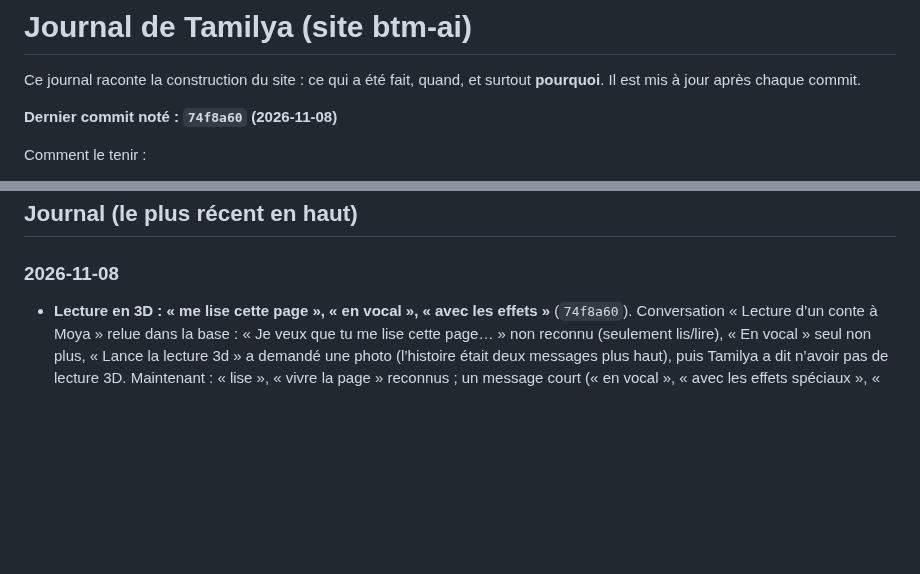
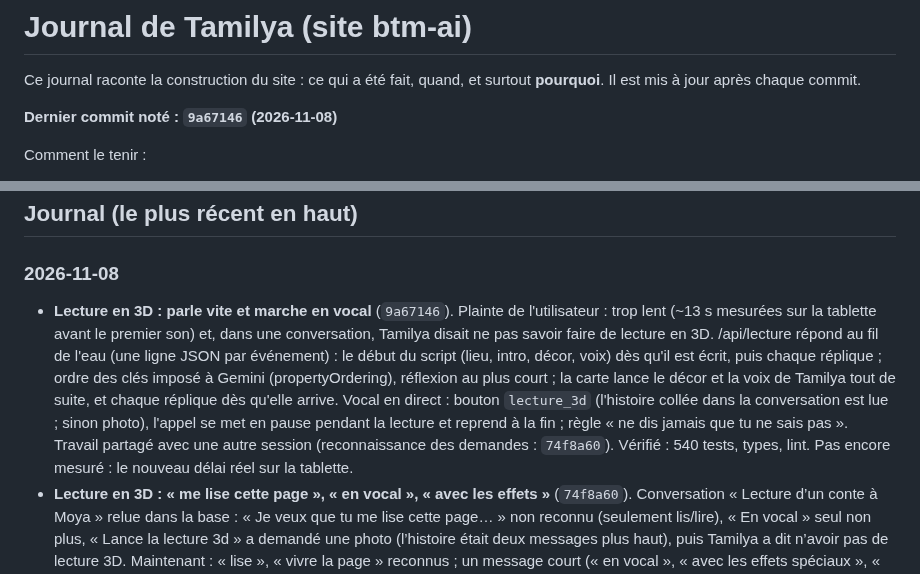
Before and after one commit to Mkail14/BTM-AI, a Markdown page: JOURNAL.md, 2 parts joined by grey strips. Drawn GitHub-style; blank space fills up the shorter version.

Commit message:
Journal : lecture en 3D au fil de l'eau et en vocal

```diff
--- a/JOURNAL.md
+++ b/JOURNAL.md
@@ -3,7 +3,7 @@
 Ce journal raconte la construction du site : ce qui a été fait, quand, et surtout **pourquoi**.
 Il est mis à jour après chaque commit.
 
-**Dernier commit noté : `74f8a60` (2026-11-08)**
+**Dernier commit noté : `9a67146` (2026-11-08)**
 
 Comment le tenir :
 - après chaque commit, ajouter une ligne datée en haut de la partie « Journal » : ce qui change et pourquoi ;
@@ -87,6 +87,7 @@ Comment le tenir :
 ## Journal (le plus récent en haut)
 
 ### 2026-11-08
+- **Lecture en 3D : parle vite et marche en vocal** (`9a67146`). Plainte de l'utilisateur : trop lent (~13 s mesurées sur la tablette avant le premier son) et, dans une conversation, Tamilya disait ne pas savoir faire de lecture en 3D. /api/lecture répond au fil de l'eau (une ligne JSON par événement) : le début du script (lieu, intro, décor, voix) dès qu'il est écrit, puis chaque réplique ; ordre des clés imposé à Gemini (propertyOrdering), réflexion au plus court ; la carte lance le décor et la voix de Tamilya tout de suite, et chaque réplique dès qu'elle arrive. Vocal en direct : bouton `lecture_3d` (l'histoire collée dans la conversation est lue ; sinon photo), l'appel se met en pause pendant la lecture et reprend à la fin ; règle « ne dis jamais que tu ne sais pas ». Travail partagé avec une autre session (reconnaissance des demandes : `74f8a60`). Vérifié : 540 tests, types, lint. Pas encore mesuré : le nouveau délai réel sur la tablette.
 - **Lecture en 3D : « me lise cette page », « en vocal », « avec les effets »** (`74f8a60`). Conversation « Lecture d’un conte à Moya » relue dans la base : « Je veux que tu me lise cette page… » non reconnu (seulement lis/lire), « En vocal » seul non plus, « Lance la lecture 3d » a demandé une photo (l’histoire était deux messages plus haut), puis Tamilya a dit n’avoir pas de lecture 3D. Maintenant : « lise », « vivre la page » reconnus ; un message court (« en vocal », « avec les effets spéciaux », « lance la lecture », « lis-le à voix haute ») juste après une histoire collée la lit, en cherchant dans les deux derniers messages ; phrase de demande et guillemets retirés du texte ; ce cas passe avant le vocal simple ; consigne : ne jamais nier la lecture 3D. Vérifié : 533 tests, types, lint. Pas encore essayé sur la tablette.
 - **Lecture en 3D : démarre toute seule** (`d261983`). Vu sur la tablette : l'utilisateur a écrit « Los moi cette histoire » (faute de frappe, non reconnue), puis collé l'histoire seule ; Tamilya l'a recopiée et a dit de toucher le haut-parleur. Demande de l'utilisateur : aucun bouton, Tamilya parle d'elle-même avec tous les effets. Fautes de frappe courantes acceptées devant « moi » ; texte collé juste après une demande de lecture lu ; lecture lancée dès que la page est prête (l'app permet le son sans geste : setMediaPlaybackRequiresUserGesture(false)). Vérifié : tests, types, lint.
 - **Lecture en 3D : bruits courts demandés à chaque réplique** (`bc7d604`). Essai fait par Claude sur la Pad 6, dans l'app, avec la session de l'utilisateur (appels directs à /api/lecture et /api/voice/speak, rien écrit dans ses conversations) : la page 1 de l'histoire de test était bien préparée (13 s, plage, 4 décors, une voix par personnage, voix en ~3 s) mais sans aucun bruit court ni arrivée du pêcheur, ces champs étant facultatifs pour Gemini. Rendus obligatoires : après correction, rafale de -90 à 90 puis tonnerre au-dessus, pas qui viennent de derrière, arrivée de Bacar, galop de -80 à 80. Pas encore entendu par l'utilisateur.
```
